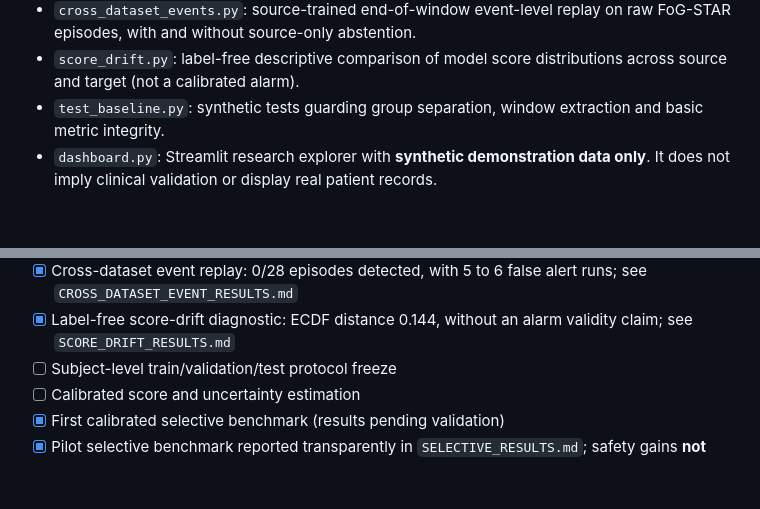
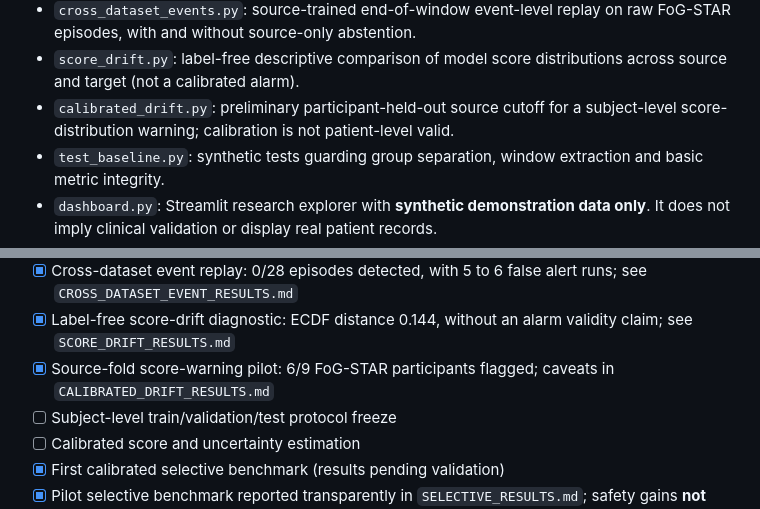
Before and after one commit to MahsaKeikha/agentic_parkinson_research, a Markdown page: SAFE-GAIT/README.md, 2 parts joined by grey strips. GitHub-like rendering; blank space fills up the shorter version.

Commit message:
Record source-only drift warning pilot in README.md

```diff
--- a/SAFE-GAIT/README.md
+++ b/SAFE-GAIT/README.md
@@ -27,6 +27,7 @@ Can signal-quality-aware uncertainty calibration and an abstaining decision poli
 - `shift_supervisor.py` also reports a participant-cluster AUROC bootstrap, avoiding a naive independent-window uncertainty calculation.
 - `cross_dataset_events.py`: source-trained end-of-window event-level replay on raw FoG-STAR episodes, with and without source-only abstention.
 - `score_drift.py`: label-free descriptive comparison of model score distributions across source and target (not a calibrated alarm).
+- `calibrated_drift.py`: preliminary participant-held-out source cutoff for a subject-level score-distribution warning; calibration is not patient-level valid.
 - `test_baseline.py`: synthetic tests guarding group separation, window extraction and basic metric integrity.
 - `dashboard.py`: Streamlit research explorer with **synthetic demonstration data only**. It does not imply clinical validation or display real patient records.
 - `PROTOCOL.md`: endpoints, leakage safeguards, dataset provenance, evaluation design and paper outline.
@@ -80,6 +81,7 @@ The dashboard explores synthetic prediction probabilities and abstention thresho
 - [x] Source-only distance-gate experiment: target shift largely undetected; see `SHIFT_SUPERVISOR_RESULTS.md`
 - [x] Cross-dataset event replay: 0/28 episodes detected, with 5 to 6 false alert runs; see `CROSS_DATASET_EVENT_RESULTS.md`
 - [x] Label-free score-drift diagnostic: ECDF distance 0.144, without an alarm validity claim; see `SCORE_DRIFT_RESULTS.md`
+- [x] Source-fold score-warning pilot: 6/9 FoG-STAR participants flagged; caveats in `CALIBRATED_DRIFT_RESULTS.md`
 - [ ] Subject-level train/validation/test protocol freeze
 - [ ] Calibrated score and uncertainty estimation
 - [x] First calibrated selective benchmark (results pending validation)
```
